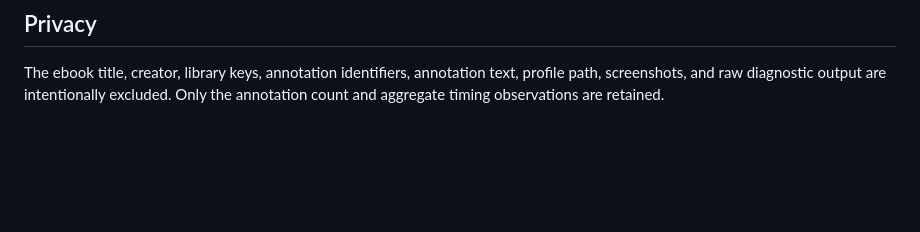
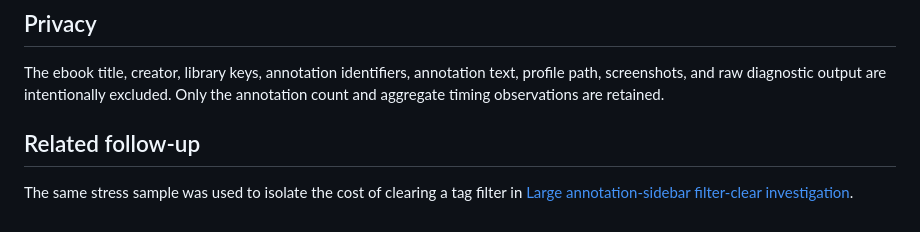
Before and after one commit to qrkks/zotero-annotation-markdown, a Markdown page: docs/performance-investigations/2026-09-29-large-ebook-sidebar-startup.md, the part around the change. Drawn GitHub-style; blank space fills up the shorter version.

Commit message:
docs: record annotation filter-clear investigation

```diff
--- a/docs/performance-investigations/2026-09-29-large-ebook-sidebar-startup.md
+++ b/docs/performance-investigations/2026-09-29-large-ebook-sidebar-startup.md
@@ -88,3 +88,7 @@ Use this ebook as a repeatable stress sample for future Reader lifecycle changes
 ## Privacy
 
 The ebook title, creator, library keys, annotation identifiers, annotation text, profile path, screenshots, and raw diagnostic output are intentionally excluded. Only the annotation count and aggregate timing observations are retained.
+
+## Related follow-up
+
+The same stress sample was used to isolate the cost of clearing a tag filter in [Large annotation-sidebar filter-clear investigation](2026-09-29-large-sidebar-filter-clear.md).
```
Also changed, not shown: docs/performance-investigations/2026-09-29-large-sidebar-filter-clear.md (added, +111 -0 lines).
